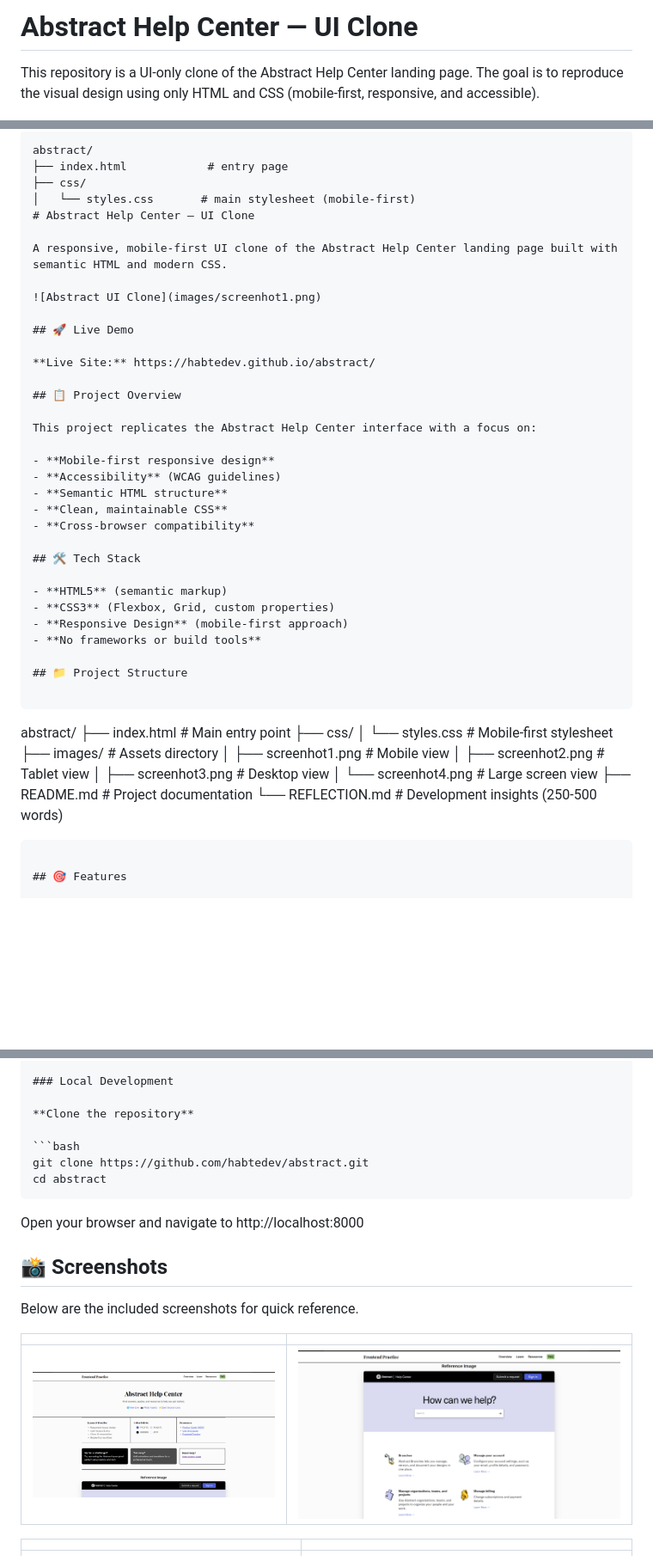
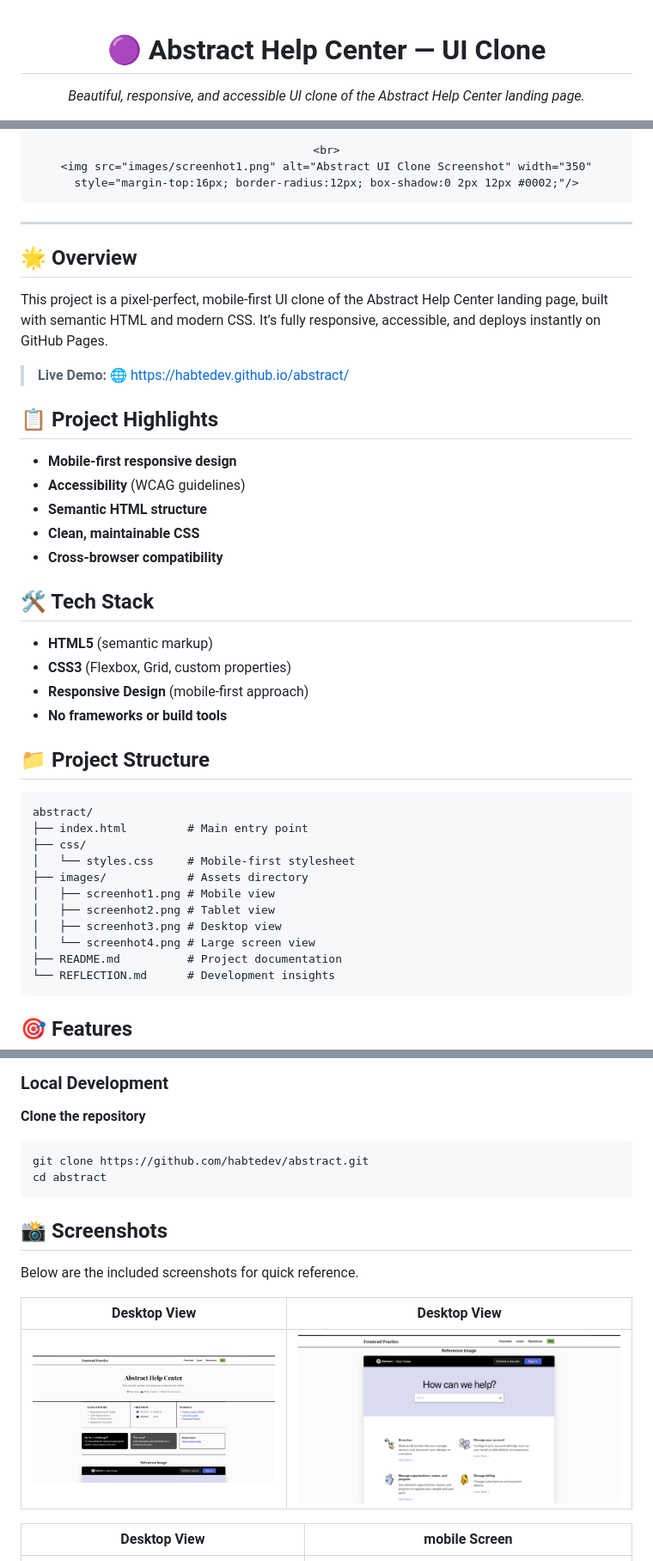
Before and after one commit to habtedev/abstract, a Markdown page: README.md, 3 parts joined by grey strips. Shown at 86% size. Drawn GitHub-style; blank space fills up the shorter version.

Commit message:
Revise README for clarity and structure
Updated README to enhance project overview and structure.

`````diff
--- a/README.md
+++ b/README.md
@@ -1,4 +1,5 @@
-# Abstract Help Center — UI Clone
 
-This repository is a UI-only clone of the Abstract Help Center landing page. The goal is to reproduce the visual design using only HTML and CSS (mobile-first, responsive, and accessible).
+<div align="center">
+	<h1>🟣 Abstract Help Center — UI Clone</h1>
+	<p><em>Beautiful, responsive, and accessible UI clone of the Abstract Help Center landing page.</em></p>
 
@@ -6,28 +9,25 @@ Project structure
 
-```
-abstract/
-├── index.html            # entry page
-├── css/
-│   └── styles.css       # main stylesheet (mobile-first)
-# Abstract Help Center — UI Clone
+	<br>
+	<img src="images/screenhot1.png" alt="Abstract UI Clone Screenshot" width="350" style="margin-top:16px; border-radius:12px; box-shadow:0 2px 12px #0002;"/>
+</div>
 
-A responsive, mobile-first UI clone of the Abstract Help Center landing page built with semantic HTML and modern CSS.
+---
 
-![Abstract UI Clone](images/screenhot1.png)
+## 🌟 Overview
 
-## 🚀 Live Demo
+This project is a pixel-perfect, mobile-first UI clone of the Abstract Help Center landing page, built with semantic HTML and modern CSS. It’s fully responsive, accessible, and deploys instantly on GitHub Pages.
 
-**Live Site:** https://habtedev.github.io/abstract/
+> **Live Demo:** [🌐 https://habtedev.github.io/abstract/](https://habtedev.github.io/abstract/)
 
-## 📋 Project Overview
 
-This project replicates the Abstract Help Center interface with a focus on:
+## 📋 Project Highlights
 
 - **Mobile-first responsive design**
 - **Accessibility** (WCAG guidelines)
 - **Semantic HTML structure**
 - **Clean, maintainable CSS**
 - **Cross-browser compatibility**
+
 
 ## 🛠 Tech Stack
 
@@ -36,23 +36,22 @@ This project replicates the Abstract Help Center interface with a focus on:
 - **Responsive Design** (mobile-first approach)
 - **No frameworks or build tools**
 
+
 ## 📁 Project Structure
 
 ```
-
 abstract/
-├── index.html # Main entry point
+├── index.html         # Main entry point
 ├── css/
-│ └── styles.css # Mobile-first stylesheet
-├── images/ # Assets directory
-│ ├── screenhot1.png # Mobile view
-│ ├── screenhot2.png # Tablet view
-│ ├── screenhot3.png # Desktop view
-│ └── screenhot4.png # Large screen view
-├── README.md # Project documentation
-└── REFLECTION.md # Development insights (250-500 words)
-
-````
+│   └── styles.css     # Mobile-first stylesheet
+├── images/            # Assets directory
+│   ├── screenhot1.png # Mobile view
+│   ├── screenhot2.png # Tablet view
+│   ├── screenhot3.png # Desktop view
+│   └── screenhot4.png # Large screen view
+├── README.md          # Project documentation
+└── REFLECTION.md      # Development insights
+```
 
 ## 🎯 Features
 
@@ -72,7 +71,7 @@ abstract/
 
 ### Local Development
 
-**Clone the repository**
+ **Clone the repository**
 
 ```bash
 git clone https://github.com/habtedev/abstract.git
@@ -81,17 +80,17 @@ cd abstract
 
 
 
- Open your browser and navigate to http://localhost:8000
+
 
 ## 📸 Screenshots
 
 Below are the included screenshots for quick reference.
 
-|                                                          |                                                      |
+|        Desktop View                                                   | Desktop View                                                         |
 | --------------------------------------------------------------------- | --------------------------------------------------------------------- |
 | <img src="images/screenhot1.png" width="300" alt="Mobile screenshot"> | <img src="images/screenhot2.png" width="400" alt="Tablet screenshot"> |
 
-|                                                           |                                                             |
+| Desktop View                                                           | mobile Screen                                                                |
 | ---------------------------------------------------------------------- | --------------------------------------------------------------------------- |
 | <img src="images/screenhot3.png" width="500" alt="Desktop screenshot"> | <img src="images/screenhot4.png" width="600" alt="Large screen screenshot"> |
 
`````
Also changed, not shown: other parts of README.md (+3 -1 lines).
